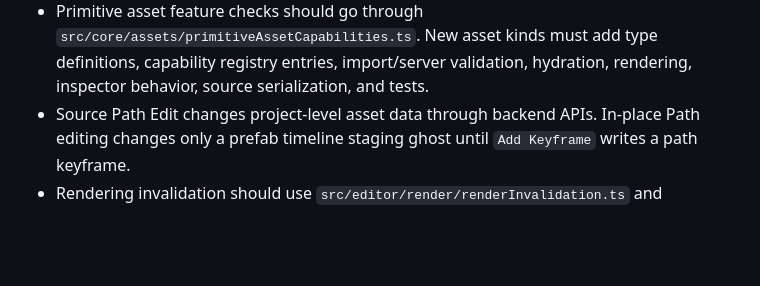
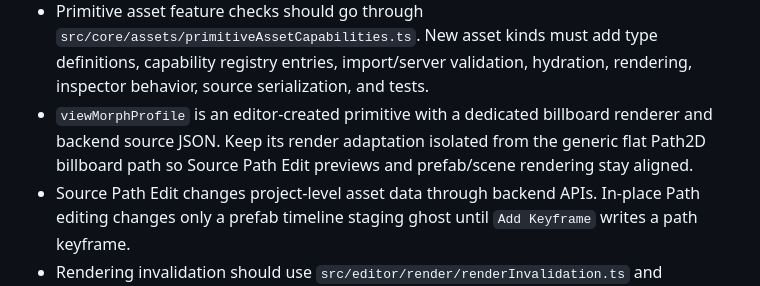
Before and after one commit to WluhWluh/interactive-vector-graphics, a Markdown page: AGENTS.md, the part around the change. GitHub-like rendering; blank space fills up the shorter version.

```diff
--- a/AGENTS.md
+++ b/AGENTS.md
@@ -60,6 +60,10 @@ than to the heavier 3D/game look of Star Birds.
   `src/core/assets/primitiveAssetCapabilities.ts`. New asset kinds must add
   type definitions, capability registry entries, import/server validation,
   hydration, rendering, inspector behavior, source serialization, and tests.
+- `viewMorphProfile` is an editor-created primitive with a dedicated billboard
+  renderer and backend source JSON. Keep its render adaptation isolated from
+  the generic flat Path2D billboard path so Source Path Edit previews and
+  prefab/scene rendering stay aligned.
 - Source Path Edit changes project-level asset data through backend APIs.
   In-place Path editing changes only a prefab timeline staging ghost until
   `Add Keyframe` writes a path keyframe.
```
Also changed, not shown: README.md (+14 -6 lines), docs/architecture.md (+6 -4 lines).
